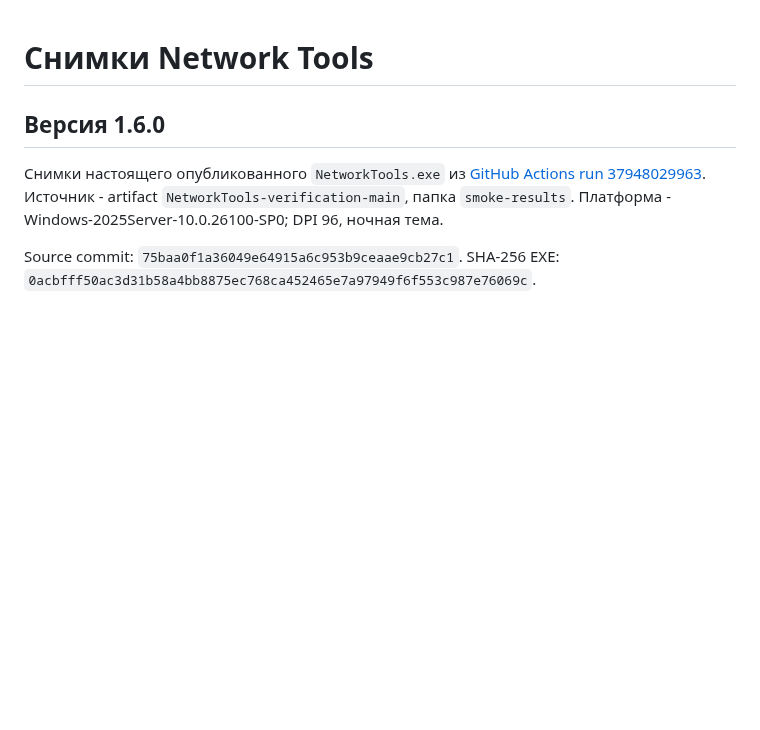
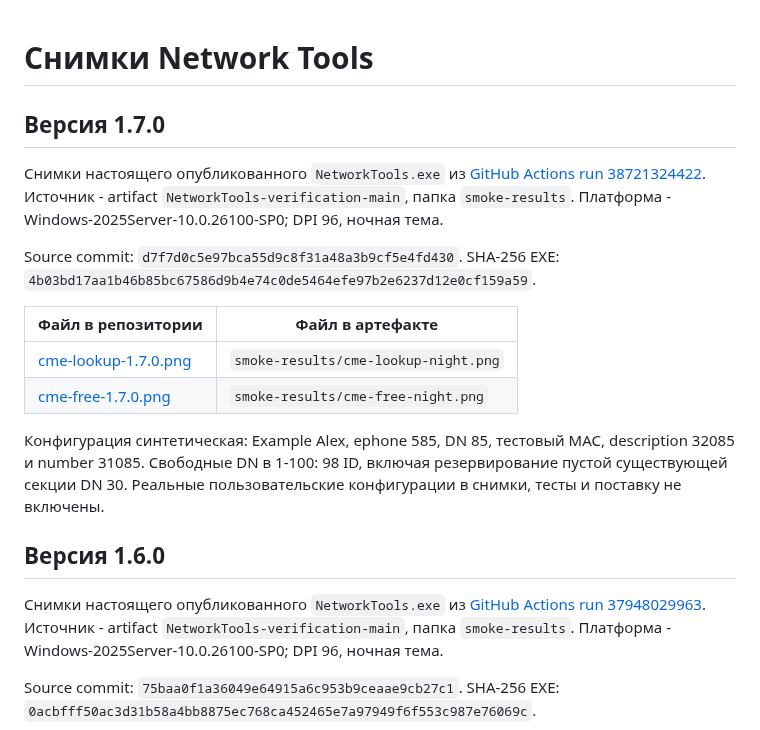
Before and after one commit to F1ourish/network-tools, a Markdown page: docs/screenshots/README.md, the part around the change. Rendered like a GitHub page; blank space fills up the shorter version.

Commit message:
[skip ci] Record Network Tools 1.7.0 release verification and CUCME screenshots

```diff
--- a/docs/screenshots/README.md
+++ b/docs/screenshots/README.md
@@ -1,4 +1,23 @@
 # Снимки Network Tools
+
+## Версия 1.7.0
+
+Снимки настоящего опубликованного `NetworkTools.exe` из [GitHub Actions run 38721324422](https://github.com/F1ourish/network-tools/actions/runs/38721324422).
+Источник - artifact `NetworkTools-verification-main`, папка `smoke-results`.
+Платформа - Windows-2025Server-10.0.26100-SP0; DPI 96, ночная тема.
+
+Source commit: `d7f7d0c5e97bca55d9c8f31a48a3b9cf5e4fd430`.
+SHA-256 EXE: `4b03bd17aa1b46b85bc67586d9b4e74c0de5464efe97b2e6237d12e0cf159a59`.
+
+| Файл в репозитории | Файл в артефакте |
+| --- | --- |
+| [cme-lookup-1.7.0.png](cme-lookup-1.7.0.png) | `smoke-results/cme-lookup-night.png` |
+| [cme-free-1.7.0.png](cme-free-1.7.0.png) | `smoke-results/cme-free-night.png` |
+
+Конфигурация синтетическая: Example Alex, ephone 585, DN 85, тестовый MAC,
+description 32085 и number 31085. Свободные DN в 1-100: 98 ID, включая
+резервирование пустой существующей секции DN 30. Реальные пользовательские
+конфигурации в снимки, тесты и поставку не включены.
 
 ## Версия 1.6.0
 
```
Also changed, not shown: README.md (+10 -0 lines), docs/VALIDATION_1_7_0.md (+50 -12 lines), docs/screenshots/cme-free-1.7.0.png (added), docs/screenshots/cme-lookup-1.7.0.png (added).
